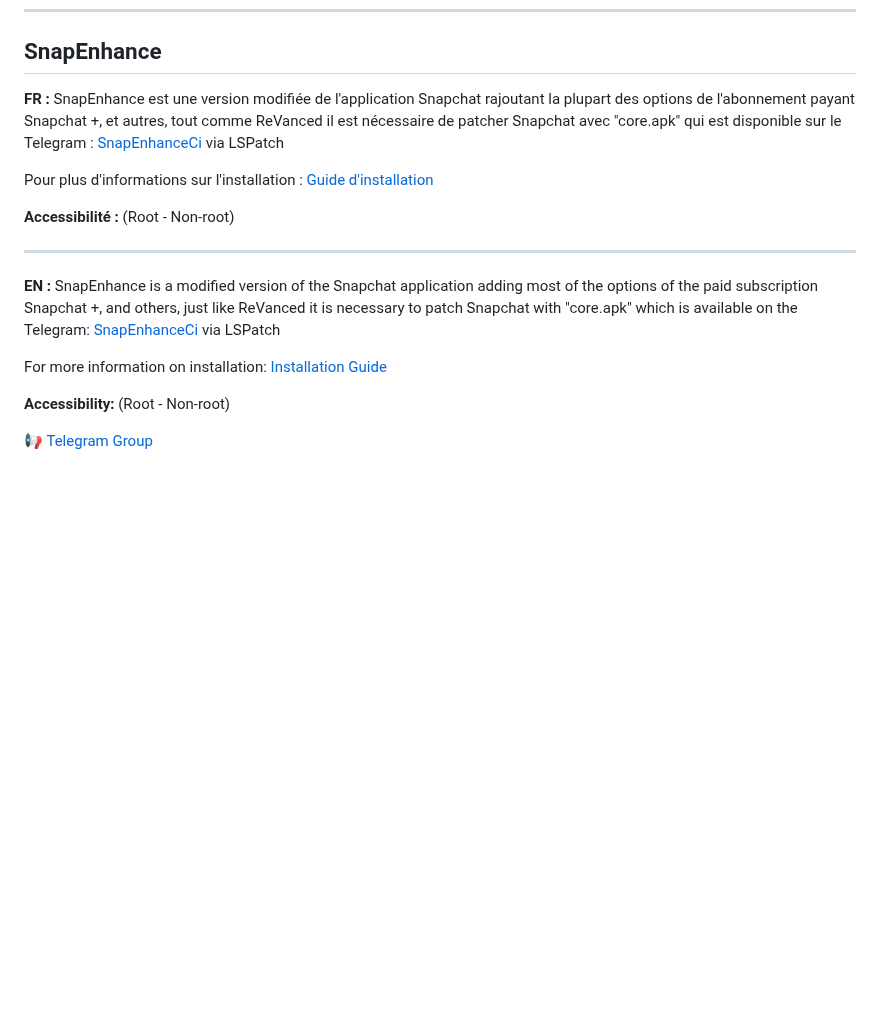
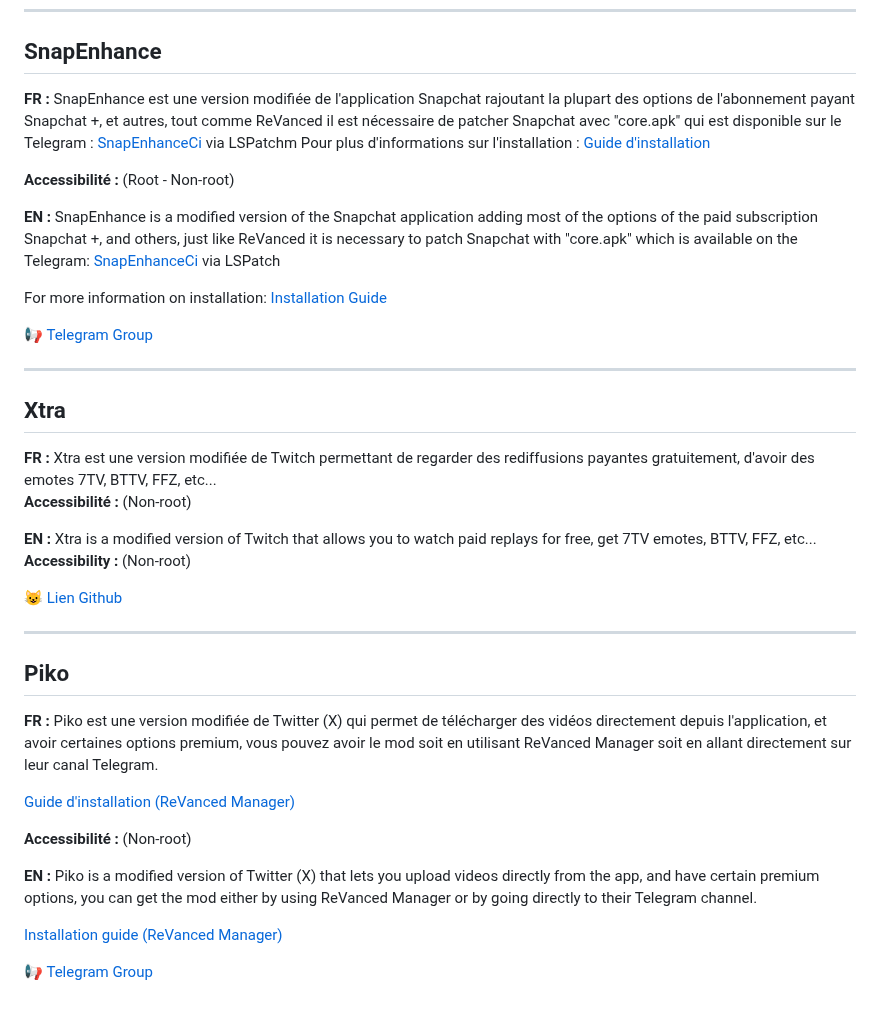
Before and after one commit to goatkou/Mods-application-directory, a Markdown page: README.md, the part around the change. GitHub-like rendering; blank space fills up the shorter version.

```diff
--- a/README.md
+++ b/README.md
@@ -51,18 +51,39 @@ Welcome to the list of Android mods! Here are some modified apps with their feat
 ---
 
 ## SnapEnhance
-**FR :** SnapEnhance est une version modifiée de l'application Snapchat rajoutant la plupart des options de l'abonnement payant Snapchat +, et autres, tout comme ReVanced il est nécessaire de patcher Snapchat avec "core.apk" qui est disponible sur le Telegram : [SnapEnhanceCi](https://t.me/snapenhance_ci) via LSPatch
-
+**FR :** SnapEnhance est une version modifiée de l'application Snapchat rajoutant la plupart des options de l'abonnement payant Snapchat +, et autres, tout comme ReVanced il est nécessaire de patcher Snapchat avec "core.apk" qui est disponible sur le Telegram : [SnapEnhanceCi](https://t.me/snapenhance_ci) via LSPatchm
 Pour plus d'informations sur l'installation : [Guide d'installation](https://github.com/rhunk/SnapEnhance/wiki/Installation-Guide) <!-- Remplacez # par le lien du guide d'installation -->
 
 **Accessibilité :** (Root - Non-root)
 
-____
-
 **EN :** SnapEnhance is a modified version of the Snapchat application adding most of the options of the paid subscription Snapchat +, and others, just like ReVanced it is necessary to patch Snapchat with "core.apk" which is available on the Telegram: [SnapEnhanceCi](https://t.me/snapenhance_ci) via LSPatch
 
-For more information on installation: [Installation Guide](https://github.com/rhunk/SnapEnhance/wiki/Installation-Guide) <!-- Remplacez # par le lien du guide d'installation -->
-
-**Accessibility:** (Root - Non-root)
+For more information on installation: [Installation Guide](https://github.com/rhunk/SnapEnhance/wiki/Installation-Guide)
 
 [📢 Telegram Group](https://t.me/snapenhance)
+
+---
+
+## Xtra
+**FR :** Xtra est une version modifiée de Twitch permettant de regarder des rediffusions payantes gratuitement, d'avoir des emotes 7TV, BTTV, FFZ, etc...
+**Accessibilité :** (Non-root)
+
+**EN :** Xtra is a modified version of Twitch that allows you to watch paid replays for free, get 7TV emotes, BTTV, FFZ, etc...
+**Accessibility :** (Non-root)
+
+[😺 Lien Github](https://github.com/crackededed/Xtra)
+
+---
+
+## Piko
+**FR :** Piko est une version modifiée de Twitter (X) qui permet de télécharger des vidéos directement depuis l'application, et avoir certaines options premium, vous pouvez avoir le mod soit en utilisant ReVanced Manager soit en allant directement sur leur canal Telegram.
+
+[Guide d'installation (ReVanced Manager)](https://github.com/crimera/piko/blob/main/docs/images/manager.png) <!-- Remplacez # par le lien réel du guide d'installation -->
+
+**Accessibilité :** (Non-root)
+
+**EN :** Piko is a modified version of Twitter (X) that lets you upload videos directly from the app, and have certain premium options, you can get the mod either by using ReVanced Manager or by going directly to their Telegram channel.
+
+[Installation guide (ReVanced Manager)](https://github.com/crimera/piko/blob/main/docs/images/manager.png) <!-- Remplacez # par le lien réel du guide d'installation -->
+
+[📢 Telegram Group](https://github.com/crimera/piko)
```
